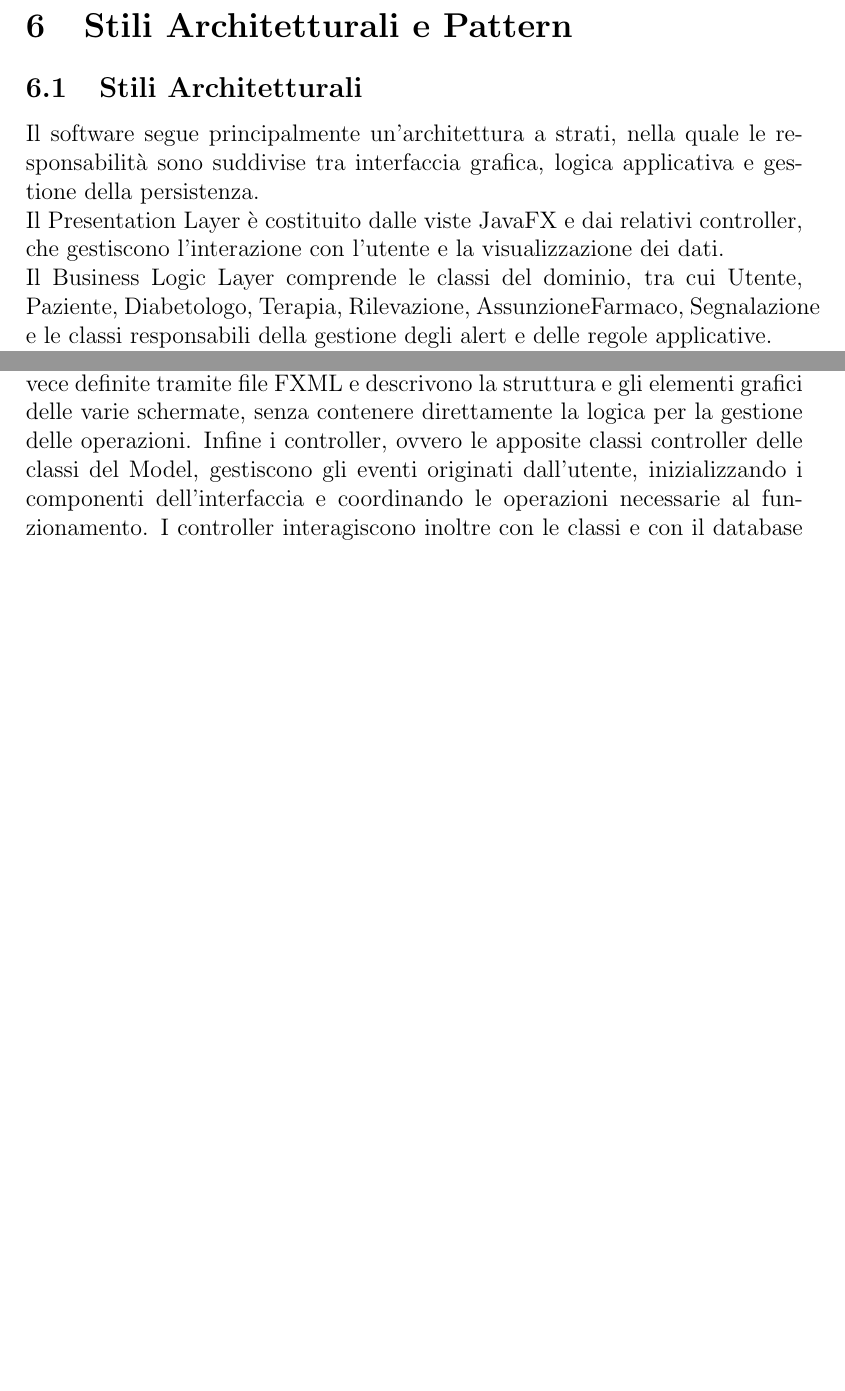
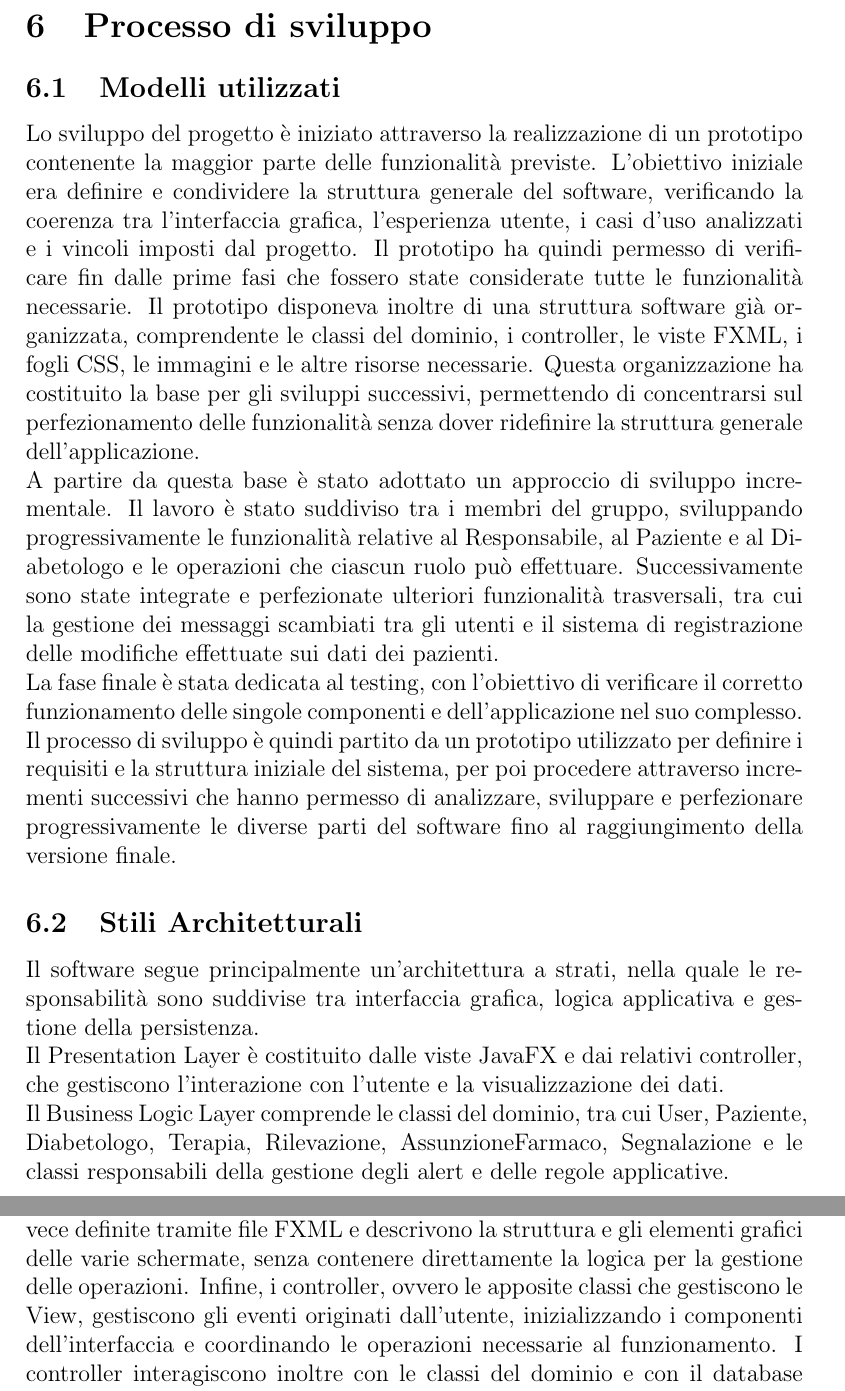
Before and after one commit to Reyunityone/diabete-tracker, a LaTeX document (Relazione Ingegneria del Software/main.tex, which reads Relazione Ingegneria del Software/ArchitecturalStylesAndPatterns.tex): two parts of pages 24 and 25 of 46 before the commit and two parts of pages 24 and 25 of 47 after it, joined at a grey line, cut at the place of the change, the shorter picture padded with empty space. Compiled offline with pdfLaTeX.

Commit message:
Modifica della sezione 6 relativa al processo di sviluppo

```diff
--- a/Relazione Ingegneria del Software/ArchitecturalStylesAndPatterns.tex
+++ b/Relazione Ingegneria del Software/ArchitecturalStylesAndPatterns.tex
@@ -1,17 +1,23 @@
-\section{Stili Architetturali e Pattern}
+\section{Processo di sviluppo}
+
+\subsection{Modelli utilizzati}
+
+Lo sviluppo del progetto è iniziato attraverso la realizzazione di un prototipo contenente la maggior parte delle funzionalità previste. L'obiettivo iniziale era definire e condividere la struttura generale del software, verificando la coerenza tra l'interfaccia grafica, l'esperienza utente, i casi d'uso analizzati e i vincoli imposti dal progetto. Il prototipo ha quindi permesso di verificare fin dalle prime fasi che fossero state considerate tutte le funzionalità necessarie.
+Il prototipo disponeva inoltre di una struttura software già organizzata, comprendente le classi del dominio, i controller, le viste FXML, i fogli CSS, le immagini e le altre risorse necessarie. Questa organizzazione ha costituito la base per gli sviluppi successivi, permettendo di concentrarsi sul perfezionamento delle funzionalità senza dover ridefinire la struttura generale dell'applicazione.\\
+A partire da questa base è stato adottato un approccio di sviluppo incrementale. Il lavoro è stato suddiviso tra i membri del gruppo, sviluppando progressivamente le funzionalità relative al Responsabile, al Paziente e al Diabetologo e le operazioni che ciascun ruolo può effettuare. Successivamente sono state integrate e perfezionate ulteriori funzionalità trasversali, tra cui la gestione dei messaggi scambiati tra gli utenti e il sistema di registrazione delle modifiche effettuate sui dati dei pazienti.\\
+La fase finale è stata dedicata al testing, con l'obiettivo di verificare il corretto funzionamento delle singole componenti e dell'applicazione nel suo complesso.\\
+Il processo di sviluppo è quindi partito da un prototipo utilizzato per definire i requisiti e la struttura iniziale del sistema, per poi procedere attraverso incrementi successivi che hanno permesso di analizzare, sviluppare e perfezionare progressivamente le diverse parti del software fino al raggiungimento della versione finale.
 
 \subsection{Stili Architetturali}
+
 Il software segue principalmente un'architettura a strati, nella quale le responsabilità sono suddivise tra interfaccia grafica, logica applicativa e gestione della persistenza.\\
 Il Presentation Layer è costituito dalle viste JavaFX e dai relativi controller, che gestiscono l'interazione con l'utente e la visualizzazione dei dati.\\
-Il Business Logic Layer comprende le classi del dominio, tra cui Utente, Paziente, Diabetologo, Terapia, Rilevazione, AssunzioneFarmaco, Segnalazione e le classi responsabili della gestione degli alert e delle regole applicative.\\
-Il Data Access Layer è rappresentato dalla classe Database, che centralizza l'accesso ai dati persistenti. I controller e le altre classi che necessitano di recuperare o modificare informazioni persistenti utilizzano il Database come punto di accesso, evitando di gestire direttamente la scrittura sul file. La persistenza viene dunque realizzata tramite serializzazione Java degli oggetti all'interno del file database.data. Nel sistema è inoltre implementato un modo per tracciare le modifiche effettuate sui dati dei pazienti: esse vengono infatti registrate tramite appositi log, consentendo di associare ogni modifica al diabetologo che l'ha effettuata, garantendo così la tracciabilità delle operazioni eseguite.
-\\
-
+Il Business Logic Layer comprende le classi del dominio, tra cui User, Paziente, Diabetologo, Terapia, Rilevazione, AssunzioneFarmaco, Segnalazione e le classi responsabili della gestione degli alert e delle regole applicative.\\
+Il Data Access Layer è rappresentato dalla classe Database, che centralizza l'accesso ai dati persistenti. I controller e le altre classi che necessitano di recuperare o modificare informazioni persistenti utilizzano il Database come punto di accesso, evitando di gestire direttamente la scrittura sul file. La persistenza viene dunque realizzata tramite serializzazione Java degli oggetti all'interno del file database.data. Nel sistema è inoltre implementato un meccanismo per tracciare le modifiche effettuate sui dati dei pazienti: esse vengono infatti registrate tramite appositi log, consentendo di associare ogni modifica al diabetologo che l'ha effettuata e garantendo così la tracciabilità delle operazioni eseguite.
 
 \subsection{Design Pattern}
-Nel progetto è utilizzato il Design Pattern Singleton per la classe Database. Il sistema mantiene infatti una sola istanza condivisa del database, ottenuta tramite il metodo getInstance(). Questo permette di centralizzare l'accesso ai dati e di avere un unico punto di gestione della persistenza durante l'esecuzione dell'applicazione. Un altro  utilizzo del Design Pattern Singleton è presente nella classe Session, che mantiene l'utente attualmente autenticato e permette ai diversi controller di accedere alla sessione corrente tramite un'unica istanza condivisa.\\
+
+Nel progetto è utilizzato il Design Pattern Singleton per la classe Database. Il sistema mantiene infatti una sola istanza condivisa del database, ottenuta tramite il metodo getInstance(). Questo permette di centralizzare l'accesso ai dati e di avere un unico punto di gestione della persistenza durante l'esecuzione dell'applicazione. Un altro utilizzo del Design Pattern Singleton è presente nella classe Session, che mantiene l'utente attualmente autenticato e permette ai diversi controller di accedere alla sessione corrente tramite un'unica istanza condivisa.\\
 Il Database espone inoltre metodi specifici per il recupero e la modifica dei dati, ad esempio per ottenere i pazienti associati a un determinato diabetologo, le rilevazioni di un paziente o i messaggi destinati a un medico o a un paziente.\\
-Per la gestione della GUI viene utilizzato il pattern Model-View-Controller, attraverso la struttura controller-view di JavaFX. Il pattern prevede la separazione dell'applicazione in tre componenti: il Model, che rappresenta i dati e la logica dell'applicazione, la View, che definisce l'interfaccia grafica, e il Controller, che gestisce le interazioni dell'utente coordinando le operazioni richieste. Nel progetto, il Model è rappresentato dalle classi del dominio, quali, tra le altre, User, Paziente, Diabetologo e Terapia. Le View sono invece  definite tramite file FXML e descrivono la struttura e gli elementi grafici delle varie schermate, senza contenere direttamente la logica per la gestione delle operazioni. Infine i controller, ovvero le apposite classi controller delle classi del Model, gestiscono gli eventi originati dall'utente, inizializzando i componenti dell'interfaccia e coordinando le operazioni necessarie al funzionamento. I controller interagiscono inoltre con le classi e con il database per recuperare, modificare e salvare i dati, aggiornando la View in base al risultato delle operazioni. \\
-L'adozione di questa struttura basata sulla divisione delle responsabilità permette di separare la definizione dell'interfaccia dai dati dell'applicazione e dalla gestione degli eventi, rendendo le singole componenti più facilmente  e mantenibili.
-
- \textcolor{red}{TODO: Creazionali(Factory?)/Strutturali/Comportamentali}
+Per la gestione della GUI viene utilizzato il pattern Model-View-Controller, attraverso la struttura controller-view di JavaFX. Il pattern prevede la separazione dell'applicazione in tre componenti: il Model, che rappresenta i dati e la logica dell'applicazione, la View, che definisce l'interfaccia grafica, e il Controller, che gestisce le interazioni dell'utente coordinando le operazioni richieste. Nel progetto, il Model è rappresentato dalle classi del dominio, quali, tra le altre, User, Paziente, Diabetologo e Terapia. Le View sono invece definite tramite file FXML e descrivono la struttura e gli elementi grafici delle varie schermate, senza contenere direttamente la logica per la gestione delle operazioni. Infine, i controller, ovvero le apposite classi che gestiscono le View, gestiscono gli eventi originati dall'utente, inizializzando i componenti dell'interfaccia e coordinando le operazioni necessarie al funzionamento. I controller interagiscono inoltre con le classi del dominio e con il database per recuperare, modificare e salvare i dati, aggiornando la View in base al risultato delle operazioni.\\
+L'adozione di questa struttura basata sulla divisione delle responsabilità permette di separare la definizione dell'interfaccia dai dati dell'applicazione e dalla gestione degli eventi, rendendo le singole componenti più facilmente comprensibili e manutenibili.
```
